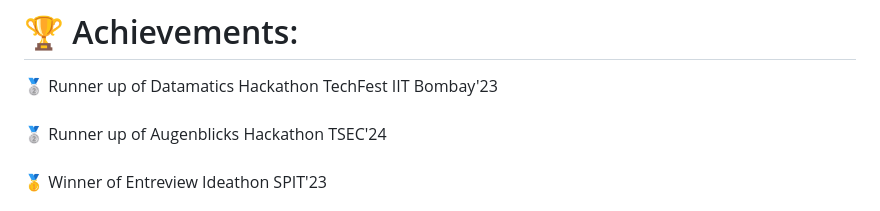
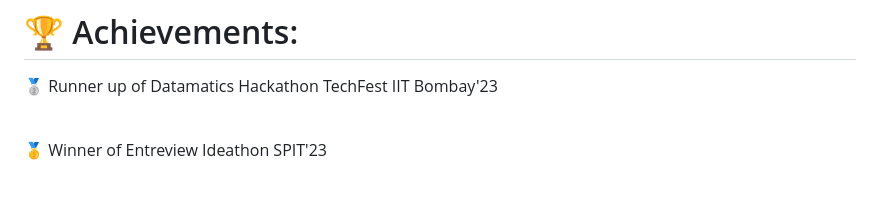
Before and after one commit to surabhiwaingankar/surabhiwaingankar, a Markdown page: README.md, the part around the change. GitHub-like rendering.

```diff
--- a/README.md
+++ b/README.md
@@ -7,7 +7,7 @@
 
 # 🏆 Achievements:
 🥈 Runner up of Datamatics Hackathon TechFest IIT Bombay'23 <br> <br>
-🥈 Runner up of Augenblicks Hackathon TSEC'24 <br> <br>
+
 🥇 Winner of Entreview Ideathon SPIT'23 <br>
 
 # 💻 Tech Stack:
```
